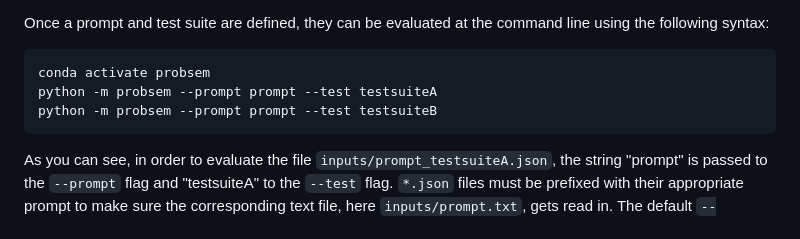
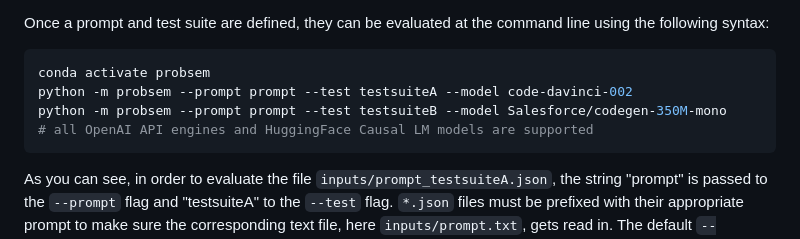
Before and after one commit to benlipkin/probsem, a Markdown page: README.md, the part around the change. Rendered like a GitHub page.

Commit message:
added note on supported models to readme

````diff
--- a/README.md
+++ b/README.md
@@ -117,8 +117,9 @@ Once a prompt and test suite are defined, they can be evaluated at the command l
 
 ```bash
 conda activate probsem
-python -m probsem --prompt prompt --test testsuiteA
-python -m probsem --prompt prompt --test testsuiteB
+python -m probsem --prompt prompt --test testsuiteA --model code-davinci-002
+python -m probsem --prompt prompt --test testsuiteB --model Salesforce/codegen-350M-mono
+# all OpenAI API engines and HuggingFace Causal LM models are supported
 ```
 
 As you can see, in order to evaluate the file `inputs/prompt_testsuiteA.json`, the string "prompt" is passed to the `--prompt` flag and "testsuiteA" to the `--test` flag. `*.json` files must be prefixed with their appropriate prompt to make sure the corresponding text file, here `inputs/prompt.txt`, gets read in. The default `--input_dir` is the `inputs` folder, but can be updated by the user. An `--output_dir` flag is provided as well, else default `outputs`.
````
